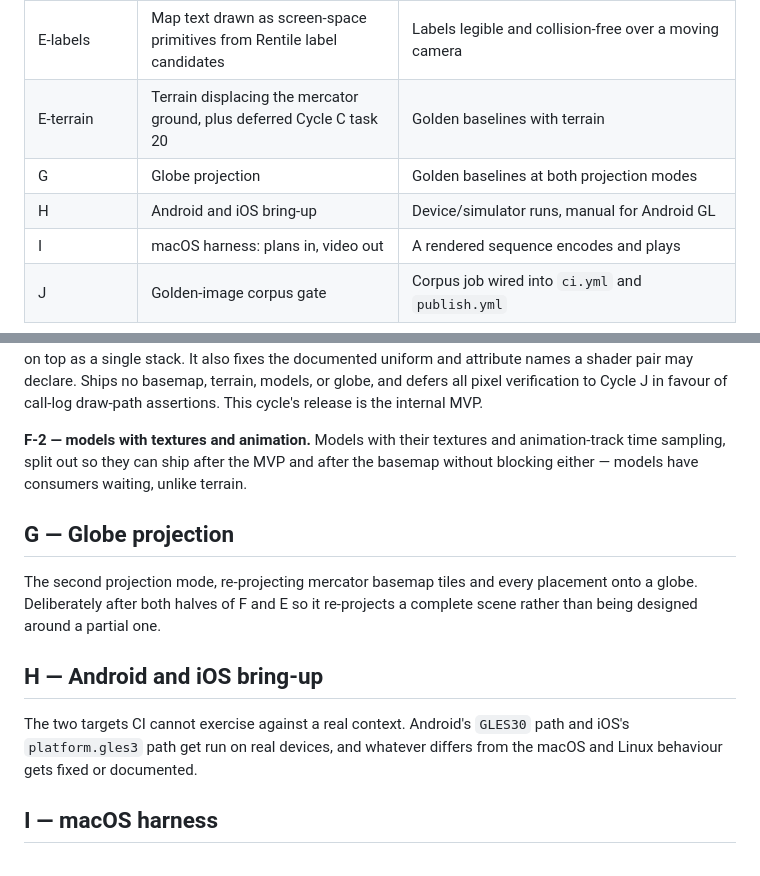
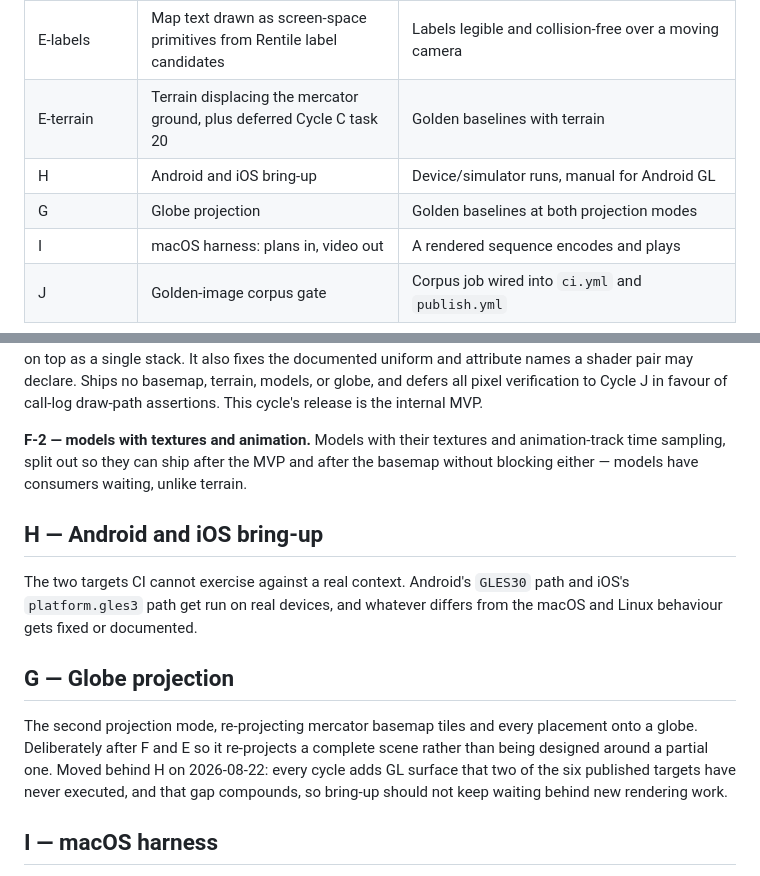
Before and after one commit to rohittp0/RenG, a Markdown page: docs/decomposition.md, 2 parts joined by grey strips. Drawn GitHub-style.

Commit message:
docs: bring Android and iOS up before the globe
Every cycle adds GL surface that two of the six published targets have never
executed. All six publish, but only macOS and Linux are execution-verified,
and Android's host tests cannot even run Rentile's Skia rasterization -- so
Android and iOS have never drawn a pixel, and the gap compounds with each
rendering cycle rather than holding steady.

Globe keeps its own reasoning intact: it still lands after F and E so it
re-projects a complete scene rather than being designed around a partial
one. It simply no longer sits ahead of paying a debt that grows.

Co-Authored-By: Claude Opus 5 (1M context) <noreply@anthropic.com>

```diff
--- a/docs/decomposition.md
+++ b/docs/decomposition.md
@@ -42,8 +42,8 @@ work in parallel. Everything from F-1 onward is a chain; the MVP release sits be
 | F-2 | Models with textures and animation | Analytical readback over a real GL context |
 | E-labels | Map text drawn as screen-space primitives from Rentile label candidates | Labels legible and collision-free over a moving camera |
 | E-terrain | Terrain displacing the mercator ground, plus deferred Cycle C task 20 | Golden baselines with terrain |
+| H | Android and iOS bring-up | Device/simulator runs, manual for Android GL |
 | G | Globe projection | Golden baselines at both projection modes |
-| H | Android and iOS bring-up | Device/simulator runs, manual for Android GL |
 | I | macOS harness: plans in, video out | A rendered sequence encodes and plays |
 | J | Golden-image corpus gate | Corpus job wired into `ci.yml` and `publish.yml` |
 
@@ -232,17 +232,19 @@ draw-path assertions. This cycle's release is the internal MVP.
 sampling, split out so they can ship after the MVP and after the basemap without blocking either — models
 have consumers waiting, unlike terrain.
 
-## G — Globe projection
-
-The second projection mode, re-projecting mercator basemap tiles and every placement onto a globe.
-Deliberately after both halves of F and E so it re-projects a complete scene rather than being designed
-around a partial one.
-
 ## H — Android and iOS bring-up
 
 The two targets CI cannot exercise against a real context. Android's `GLES30` path and iOS's
 `platform.gles3` path get run on real devices, and whatever differs from the macOS and Linux behaviour
 gets fixed or documented.
+
+## G — Globe projection
+
+The second projection mode, re-projecting mercator basemap tiles and every placement onto a globe.
+Deliberately after F and E so it re-projects a complete scene rather than being designed around a
+partial one. Moved behind H on 2026-08-22: every cycle adds GL surface that two of the six published
+targets have never executed, and that gap compounds, so bring-up should not keep waiting behind new
+rendering work.
 
 ## I — macOS harness
 
```
Also changed, not shown: other parts of docs/decomposition.md (+1 -1 lines).
